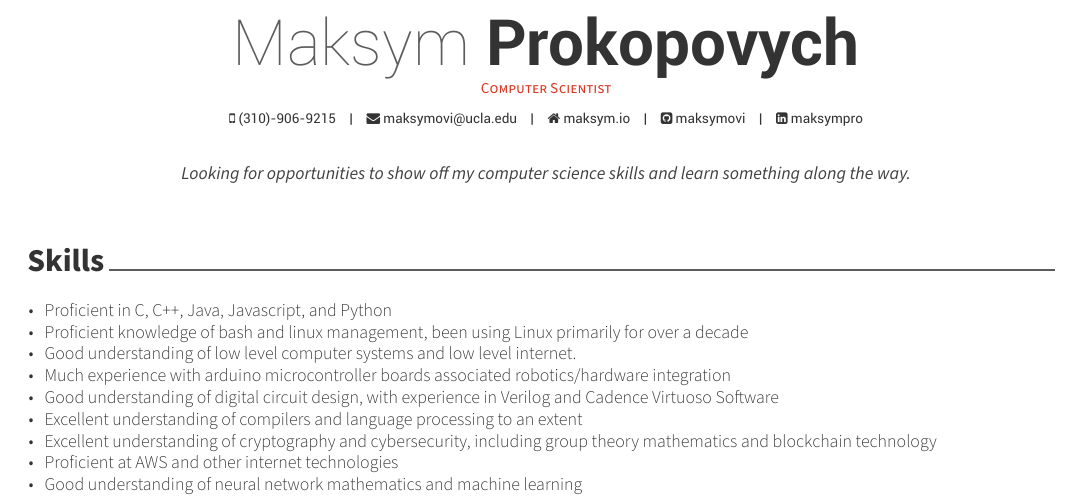
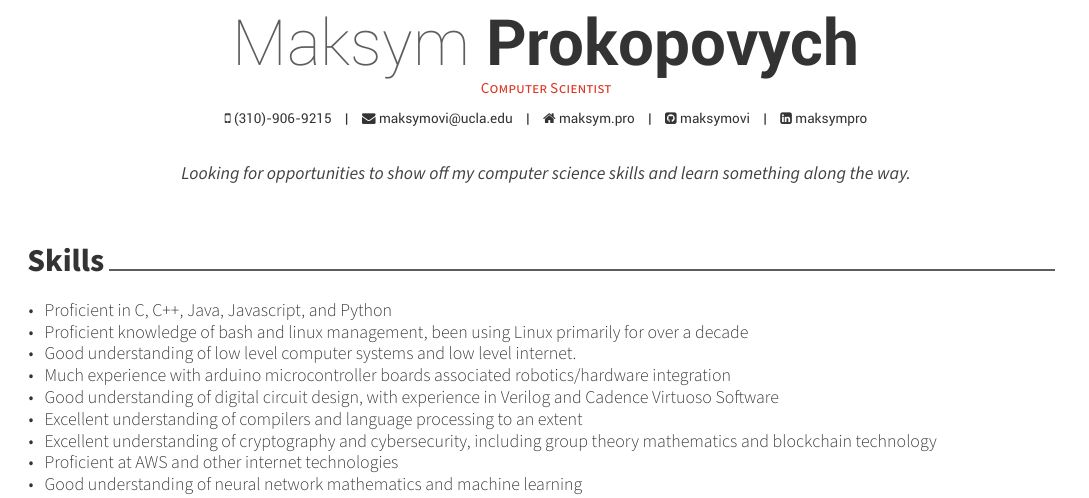
Before and after one commit to maksymovi/Resume, a LaTeX CV (Maksym-Prokopovych-Resume.tex): part of the page, cut so that both start at the same text. Compiled offline with XeLaTeX.

Commit message:
Change personal site maksym.io -> maksym.pro

```diff
--- a/Maksym-Prokopovych-Resume.tex
+++ b/Maksym-Prokopovych-Resume.tex
@@ -60,7 +60,7 @@
 
 \mobile{(310)-906-9215}
 \email{maksymovi@ucla.edu}
-\homepage{maksym.io}
+\homepage{maksym.pro}
 \github{maksymovi}
 \linkedin{maksympro}
 % \gitlab{gitlab-id}
```
Also changed, not shown: Maksym-Prokopovych-Resume.pdf.
